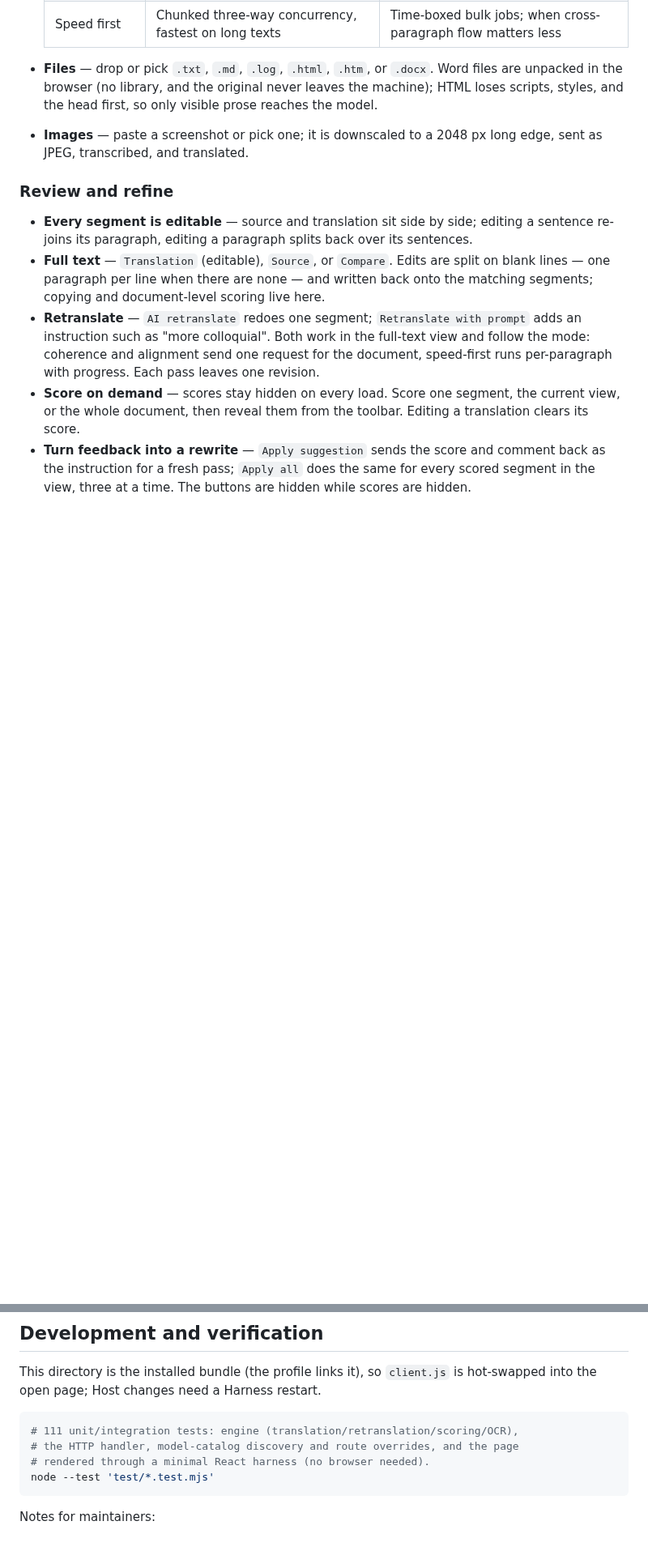
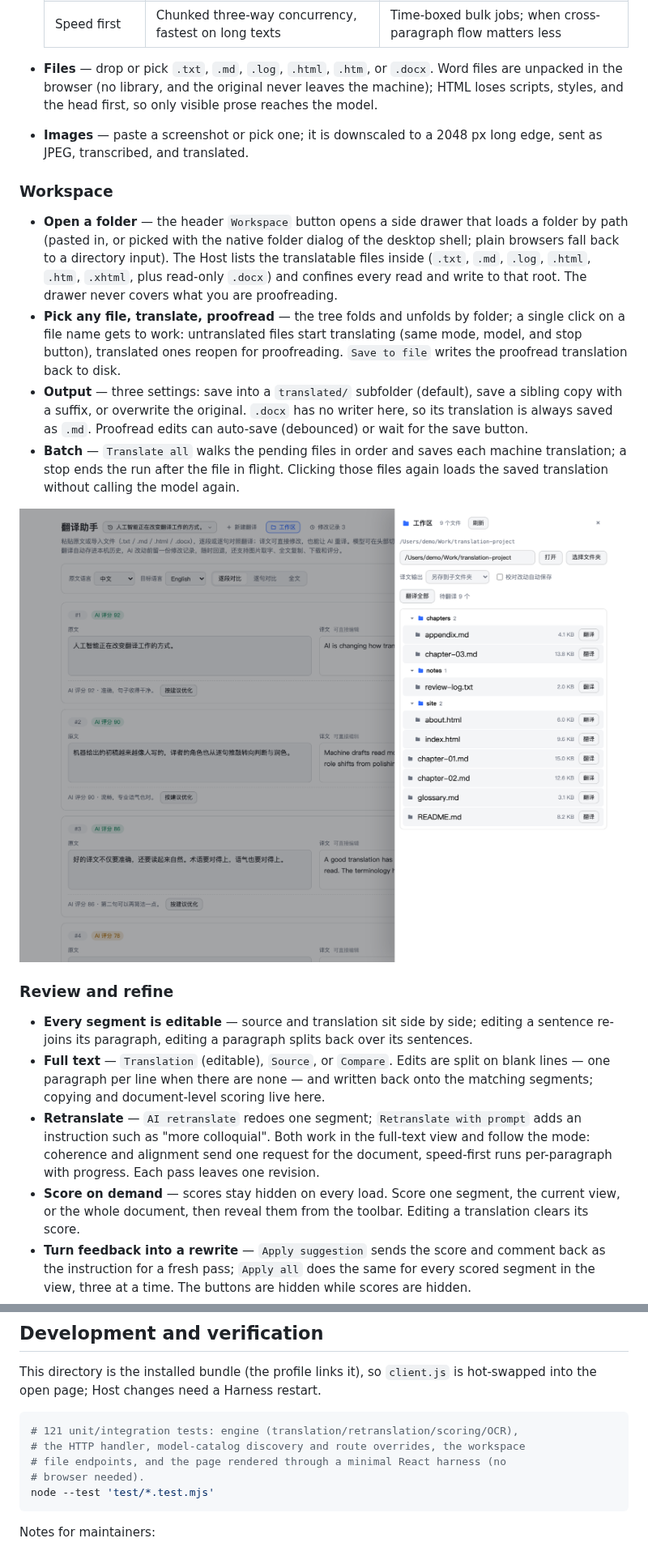
Before and after one commit to coldgust/dsh-translation-assistant, a Markdown page: README.md, 2 parts joined by grey strips. Shown at 81% size. Drawn GitHub-style; pictures changed too: docs/screenshots/workspace-drawer.png (added); blank space fills up the shorter version.

Commit message:
feat: add workspace

````diff
--- a/README.md
+++ b/README.md
@@ -92,6 +92,15 @@ Then run `pnpm install` in that directory and restart Harness. Keep the profile'
 
 - **Files** — drop or pick `.txt`, `.md`, `.log`, `.html`, `.htm`, or `.docx`. Word files are unpacked in the browser (no library, and the original never leaves the machine); HTML loses scripts, styles, and the head first, so only visible prose reaches the model.
 - **Images** — paste a screenshot or pick one; it is downscaled to a 2048 px long edge, sent as JPEG, transcribed, and translated.
+
+### Workspace
+
+- **Open a folder** — the header `Workspace` button opens a side drawer that loads a folder by path (pasted in, or picked with the native folder dialog of the desktop shell; plain browsers fall back to a directory input). The Host lists the translatable files inside (`.txt`, `.md`, `.log`, `.html`, `.htm`, `.xhtml`, plus read-only `.docx`) and confines every read and write to that root. The drawer never covers what you are proofreading.
+- **Pick any file, translate, proofread** — the tree folds and unfolds by folder; a single click on a file name gets to work: untranslated files start translating (same mode, model, and stop button), translated ones reopen for proofreading. `Save to file` writes the proofread translation back to disk.
+- **Output** — three settings: save into a `translated/` subfolder (default), save a sibling copy with a suffix, or overwrite the original. `.docx` has no writer here, so its translation is always saved as `.md`. Proofread edits can auto-save (debounced) or wait for the save button.
+- **Batch** — `Translate all` walks the pending files in order and saves each machine translation; a stop ends the run after the file in flight. Clicking those files again loads the saved translation without calling the model again.
+
+![The workspace drawer: the folder tree on the side, output settings, and batch translation](https://raw.githubusercontent.com/coldgust/dsh-translation-assistant/main/docs/screenshots/workspace-drawer.png)
 
 ### Review and refine
 
@@ -207,9 +216,10 @@ History, edits, and preferences never leave the browser; only the text being tra
 This directory is the installed bundle (the profile links it), so `client.js` is hot-swapped into the open page; Host changes need a Harness restart.
 
 ```bash
-# 111 unit/integration tests: engine (translation/retranslation/scoring/OCR),
-# the HTTP handler, model-catalog discovery and route overrides, and the page
-# rendered through a minimal React harness (no browser needed).
+# 121 unit/integration tests: engine (translation/retranslation/scoring/OCR),
+# the HTTP handler, model-catalog discovery and route overrides, the workspace
+# file endpoints, and the page rendered through a minimal React harness (no
+# browser needed).
 node --test 'test/*.test.mjs'
 ```
 
````
Also changed, not shown: other parts of README.md (+1 -1 lines), README.zh.md (+12 -3 lines), 8 other files.
